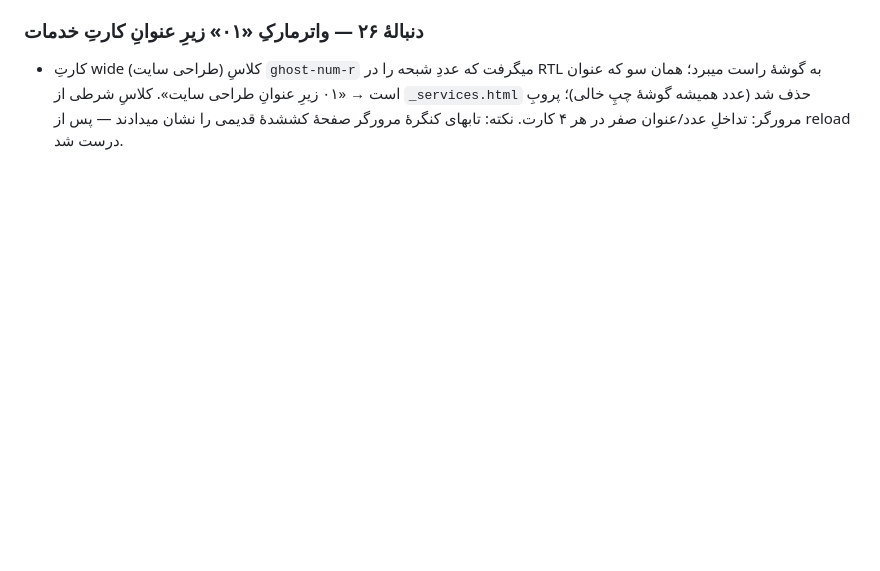
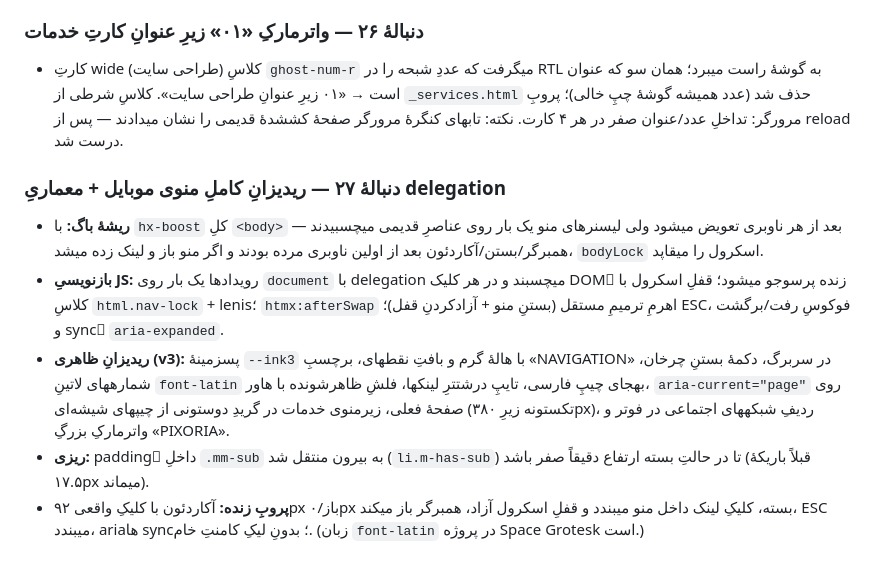
Before and after one commit to SoheilJA/pixoria, a Markdown page: AGENT_PROGRESS.md, the part around the change. GitHub-like rendering; blank space fills up the shorter version.

Commit message:
docs: log mobile menu v3 redesign
یادداشتِ دنبالهٔ ۲۷ به گزارشِ پیشرفت اضافه شد.

```diff
--- a/AGENT_PROGRESS.md
+++ b/AGENT_PROGRESS.md
@@ -375,3 +375,11 @@
 
 ### دنبالهٔ ۲۶ — واترمارکِ «۰۱» زیرِ عنوانِ کارتِ خدمات
 - کارتِ wide (طراحی سایت) کلاسِ `ghost-num-r` میگرفت که عددِ شبحه را در RTL به گوشهٔ راست میبرد؛ همان سو که عنوان است → «۰۱ زیرِ عنوانِ طراحی سایت». کلاسِ شرطی از `_services.html` حذف شد (عدد همیشه گوشهٔ چپِ خالی)؛ پروبِ مرورگر: تداخلِ عدد/عنوان صفر در هر ۴ کارت. نکته: تابهای کنگرهٔ مرورگر صفحهٔ کششدهٔ قدیمی را نشان میدادند — پس از reload درست شد.
+
+
+### دنبالهٔ ۲۷ — ریدیزانِ کاملِ منوی موبایل + معماریِ delegation
+- **ریشهٔ باگ:** با `hx-boost` کلِ `<body>` بعد از هر ناوبری تعویض میشود ولی لیسنرهای منو یک بار روی عناصرِ قدیمی میچسبیدند — همبرگر/بستن/آکاردئون بعد از اولین ناوبری مرده بودند و اگر منو باز و لینک زده میشد، `bodyLock` اسکرول را میقاپد.
+- **بازنویسیِ JS:** رویدادها یک بار روی `document` با delegation میچسبند و در هر کلیک DOMِ زنده پرسوجو میشود؛ قفلِ اسکرول با کلاسِ `html.nav-lock` + lenis؛ `htmx:afterSwap` اهرمِ ترمیمِ مستقل (بستنِ منو + آزادکردنِ قفل)؛ ESC، فوکوسِ رفت/برگشت و syncِ `aria-expanded`.
+- **ریدیزانِ ظاهری (v3):** پسزمینهٔ `--ink3` با هالهٔ گرم و بافتِ نقطهای، برچسبِ «NAVIGATION» در سربرگ، دکمهٔ بستنِ چرخان، شمارههای لاتینِ `font-latin` بهجای چیپِ فارسی، تایپِ درشتترِ لینکها، فلشِ ظاهرشونده با هاور، `aria-current="page"` روی صفحهٔ فعلی، زیرمنوی خدمات در گریدِ دوستونی از چیپهای شیشه‌ای (تکستونه زیرِ ۳۸۰px)، ردیفِ شبکههای اجتماعی در فوتر و واترمارکِ بزرگِ «PIXORIA».
+- **ریزی:** paddingِ داخلِ `.mm-sub` به بیرون منتقل شد (`li.m-has-sub`) تا در حالتِ بسته ارتفاع دقیقاً صفر باشد (قبلاً باریکهٔ ۱۷.۵px میماند).
+- **پروبِ زنده:** آکاردئون با کلیکِ واقعی ۹۲px باز/۰px بسته، کلیکِ لینک داخل منو میبندد و قفلِ اسکرول آزاد، همبرگر باز میکند، ESC میبندد، ariaها sync؛ بدونِ لیکِ کامنتِ خام. (زبان `font-latin` در پروژه Space Grotesk است.)
```
